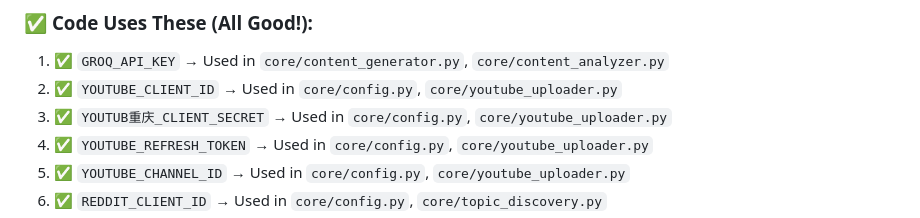
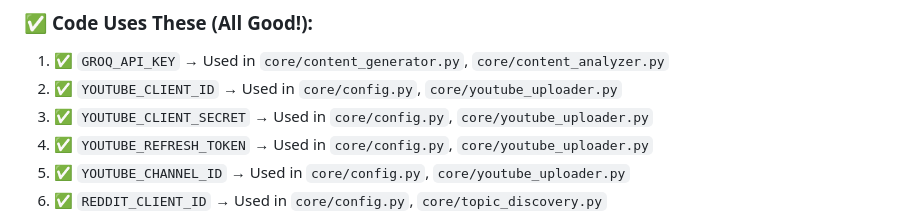
Before and after one commit to asaadbalum2/youtube-shorts-generator, a Markdown page: SECRETS_VERIFICATION.md, the part around the change. Drawn GitHub-style.

```diff
--- a/SECRETS_VERIFICATION.md
+++ b/SECRETS_VERIFICATION.md
@@ -8,7 +8,7 @@ You have **15 secrets** configured. Here's the verification:
 
 1. ✅ `GROQ_API_KEY` → Used in `core/content_generator.py`, `core/content_analyzer.py`
 2. ✅ `YOUTUBE_CLIENT_ID` → Used in `core/config.py`, `core/youtube_uploader.py`
-3. ✅ `YOUTUB重庆_CLIENT_SECRET` → Used in `core/config.py`, `core/youtube_uploader.py`
+3. ✅ `YOUTUBE_CLIENT_SECRET` → Used in `core/config.py`, `core/youtube_uploader.py`
 4. ✅ `YOUTUBE_REFRESH_TOKEN` → Used in `core/config.py`, `core/youtube_uploader.py`
 5. ✅ `YOUTUBE_CHANNEL_ID` → Used in `core/config.py`, `core/youtube_uploader.py`
 6. ✅ `REDDIT_CLIENT_ID` → Used in `core/config.py`, `core/topic_discovery.py`
```
Also changed, not shown: REPLIT_SECRETS_CHECKLIST.md (+1 -1 lines).
